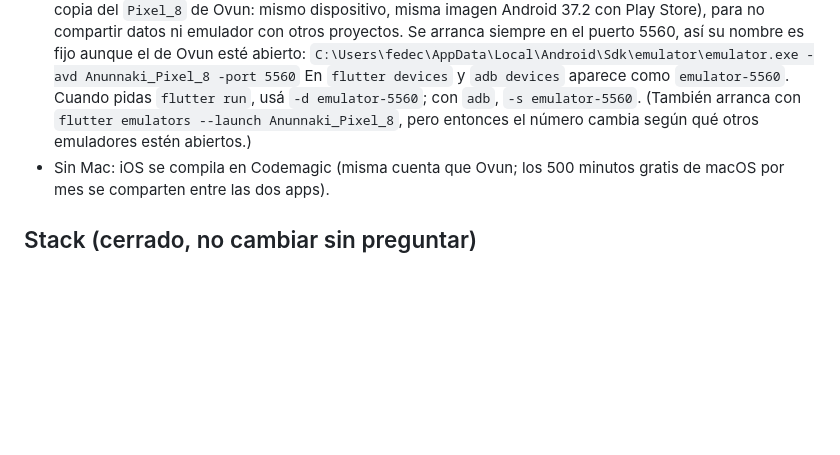
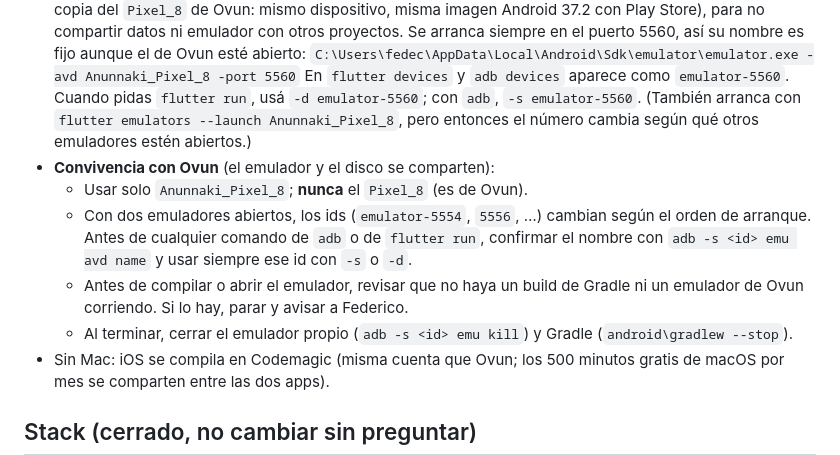
Before and after one commit to fejcav/anunnaki-tales, a Markdown page: CLAUDE.md, the part around the change. Rendered like a GitHub page; blank space fills up the shorter version.

Commit message:
CLAUDE.md: reglas para convivir con Ovun (emulador, ids, Gradle)
Co-Authored-By: Claude Opus 5.5 <noreply@anthropic.com>

```diff
--- a/CLAUDE.md
+++ b/CLAUDE.md
@@ -23,6 +23,11 @@ El dueño del proyecto (Federico) tiene nivel básico de Dart/Flutter: puede cor
 - **Dispositivo de prueba: emulador `Anunnaki_Pixel_8`**, propio de este proyecto (creado el 01/10/2026 como copia del `Pixel_8` de Ovun: mismo dispositivo, misma imagen Android 37.2 con Play Store), para no compartir datos ni emulador con otros proyectos. Se arranca siempre en el puerto 5560, así su nombre es fijo aunque el de Ovun esté abierto:
   `C:\Users\fedec\AppData\Local\Android\Sdk\emulator\emulator.exe -avd Anunnaki_Pixel_8 -port 5560`
   En `flutter devices` y `adb devices` aparece como `emulator-5560`. Cuando pidas `flutter run`, usá `-d emulator-5560`; con `adb`, `-s emulator-5560`. (También arranca con `flutter emulators --launch Anunnaki_Pixel_8`, pero entonces el número cambia según qué otros emuladores estén abiertos.)
+- **Convivencia con Ovun** (el emulador y el disco se comparten):
+  - Usar solo `Anunnaki_Pixel_8`; **nunca** el `Pixel_8` (es de Ovun).
+  - Con dos emuladores abiertos, los ids (`emulator-5554`, `5556`, …) cambian según el orden de arranque. Antes de cualquier comando de `adb` o de `flutter run`, confirmar el nombre con `adb -s <id> emu avd name` y usar siempre ese id con `-s` o `-d`.
+  - Antes de compilar o abrir el emulador, revisar que no haya un build de Gradle ni un emulador de Ovun corriendo. Si lo hay, parar y avisar a Federico.
+  - Al terminar, cerrar el emulador propio (`adb -s <id> emu kill`) y Gradle (`android\gradlew --stop`).
 - Sin Mac: iOS se compila en Codemagic (misma cuenta que Ovun; los 500 minutos gratis de macOS por mes se comparten entre las dos apps).
 
 ## Stack (cerrado, no cambiar sin preguntar)
```
